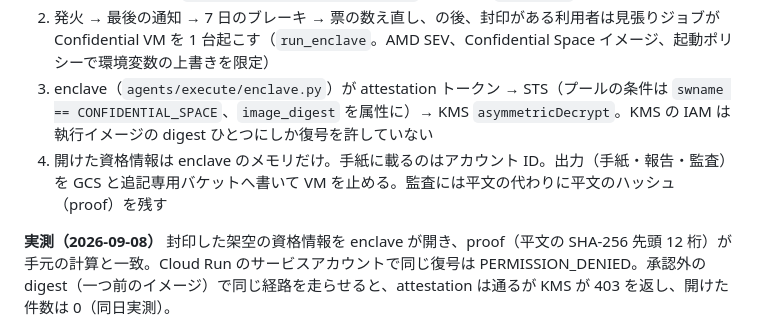
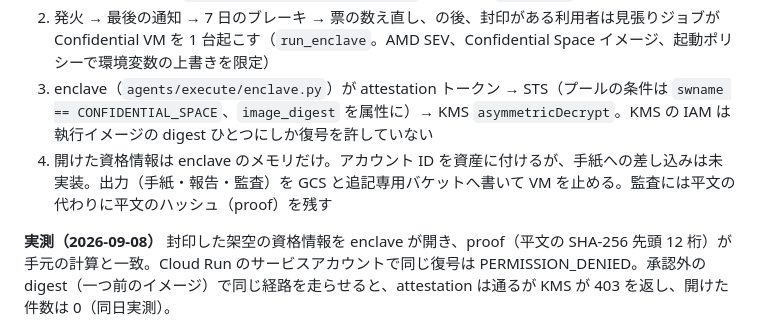
Before and after one commit to ccie26302/atonokoto, a Markdown page: ARCHITECTURE.md, the part around the change. GitHub-like rendering.

```diff
--- a/ARCHITECTURE.md
+++ b/ARCHITECTURE.md
@@ -287,7 +287,7 @@ def gate(action, asset, will):        # ツール呼び出しの直前
 1. 本人が星の詳細で「解約に使う資格情報を預ける（任意）」を選ぶ。ブラウザが KMS の公開鍵（RSA-OAEP SHA-256）で封をしてから送る。サーバーは暗号文しか受け取らず、利用者ごとの Secret Manager の秘密（`atonokoto-u-<id>-sealed-<資産>`）に置く（`/api/seal`）
 2. 発火 → 最後の通知 → 7 日のブレーキ → 票の数え直し、の後、封印がある利用者は見張りジョブが Confidential VM を 1 台起こす（`run_enclave`。AMD SEV、Confidential Space イメージ、起動ポリシーで環境変数の上書きを限定）
 3. enclave（`agents/execute/enclave.py`）が attestation トークン → STS（プールの条件は `swname == CONFIDENTIAL_SPACE`、`image_digest` を属性に）→ KMS `asymmetricDecrypt`。KMS の IAM は執行イメージの digest ひとつにしか復号を許していない
-4. 開けた資格情報は enclave のメモリだけ。手紙に載るのはアカウント ID。出力（手紙・報告・監査）を GCS と追記専用バケットへ書いて VM を止める。監査には平文の代わりに平文のハッシュ（proof）を残す
+4. 開けた資格情報は enclave のメモリだけ。アカウント ID を資産に付けるが、手紙への差し込みは未実装。出力（手紙・報告・監査）を GCS と追記専用バケットへ書いて VM を止める。監査には平文の代わりに平文のハッシュ（proof）を残す
 
 **実測（2026-09-08）** 封印した架空の資格情報を enclave が開き、proof（平文の SHA-256 先頭 12 桁）が手元の計算と一致。Cloud Run のサービスアカウントで同じ復号は PERMISSION_DENIED。承認外の digest（一つ前のイメージ）で同じ経路を走らせると、attestation は通るが KMS が 403 を返し、開けた件数は 0（同日実測）。
 
```
Also changed, not shown: THREAT_MODEL.md (+1 -1 lines), docs/OVERVIEW.md (+1 -1 lines).
